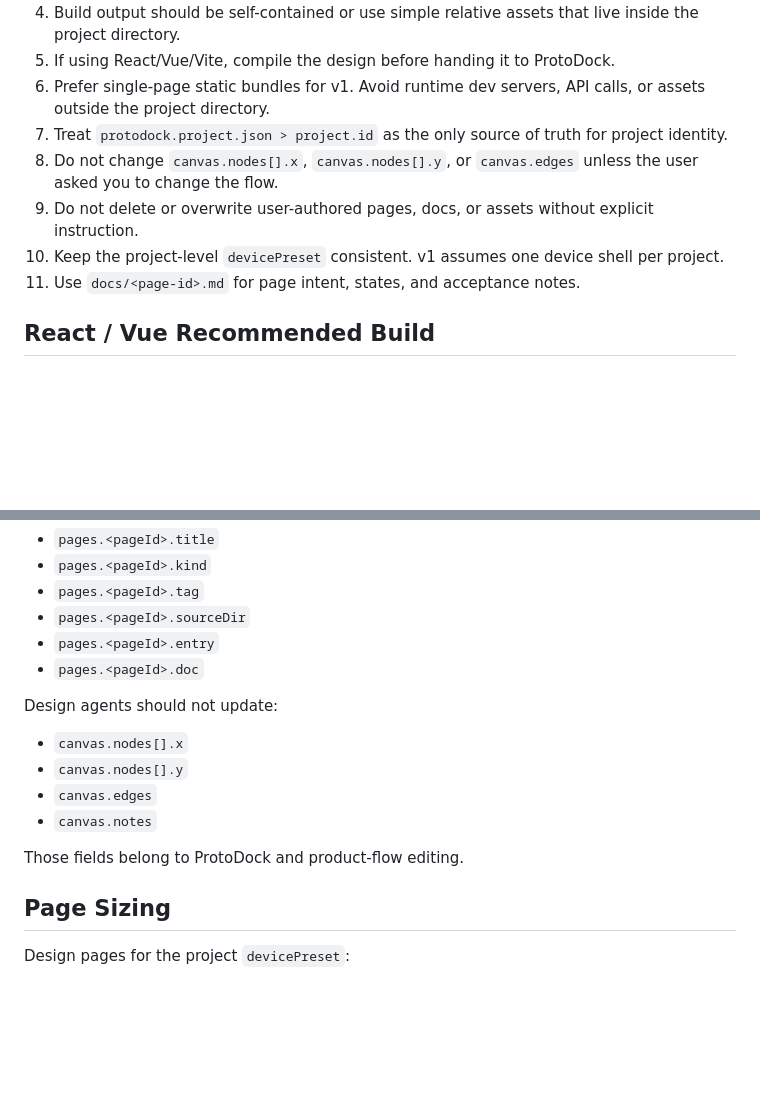
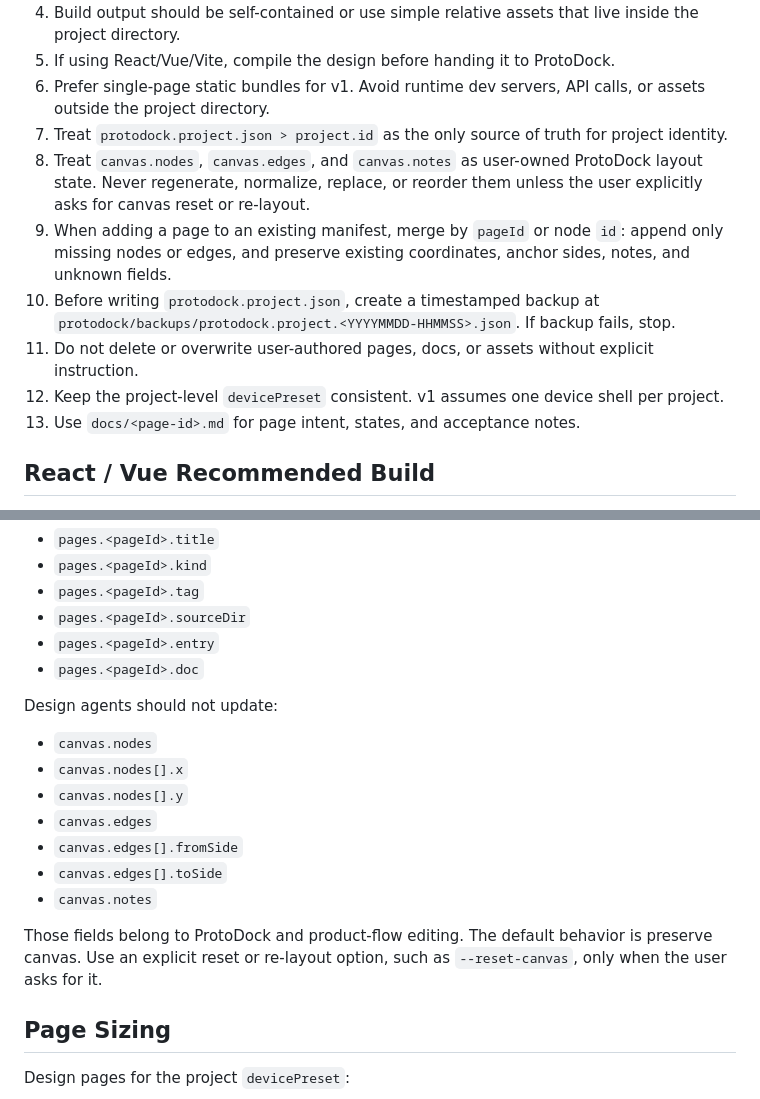
Before and after one commit to 100days-YongLin/ProtoDock, a Markdown page: DESIGN_AGENT_CONTRACT.md, 2 parts joined by grey strips. Rendered like a GitHub page; blank space fills up the shorter version.

```diff
--- a/DESIGN_AGENT_CONTRACT.md
+++ b/DESIGN_AGENT_CONTRACT.md
@@ -23,10 +23,12 @@ Design agents may use React, Vue, Svelte, plain HTML, or any other frontend stac
 5. If using React/Vue/Vite, compile the design before handing it to ProtoDock.
 6. Prefer single-page static bundles for v1. Avoid runtime dev servers, API calls, or assets outside the project directory.
 7. Treat `protodock.project.json > project.id` as the only source of truth for project identity.
-8. Do not change `canvas.nodes[].x`, `canvas.nodes[].y`, or `canvas.edges` unless the user asked you to change the flow.
-9. Do not delete or overwrite user-authored pages, docs, or assets without explicit instruction.
-10. Keep the project-level `devicePreset` consistent. v1 assumes one device shell per project.
-11. Use `docs/<page-id>.md` for page intent, states, and acceptance notes.
+8. Treat `canvas.nodes`, `canvas.edges`, and `canvas.notes` as user-owned ProtoDock layout state. Never regenerate, normalize, replace, or reorder them unless the user explicitly asks for canvas reset or re-layout.
+9. When adding a page to an existing manifest, merge by `pageId` or node `id`: append only missing nodes or edges, and preserve existing coordinates, anchor sides, notes, and unknown fields.
+10. Before writing `protodock.project.json`, create a timestamped backup at `protodock/backups/protodock.project.<YYYYMMDD-HHMMSS>.json`. If backup fails, stop.
+11. Do not delete or overwrite user-authored pages, docs, or assets without explicit instruction.
+12. Keep the project-level `devicePreset` consistent. v1 assumes one device shell per project.
+13. Use `docs/<page-id>.md` for page intent, states, and acceptance notes.
 
 ## React / Vue Recommended Build
 
@@ -55,12 +57,15 @@ Design agents may update:
 
 Design agents should not update:
 
+- `canvas.nodes`
 - `canvas.nodes[].x`
 - `canvas.nodes[].y`
 - `canvas.edges`
+- `canvas.edges[].fromSide`
+- `canvas.edges[].toSide`
 - `canvas.notes`
 
-Those fields belong to ProtoDock and product-flow editing.
+Those fields belong to ProtoDock and product-flow editing. The default behavior is preserve canvas. Use an explicit reset or re-layout option, such as `--reset-canvas`, only when the user asks for it.
 
 ## Page Sizing
 
```
Also changed, not shown: README.md (+21 -0 lines).
